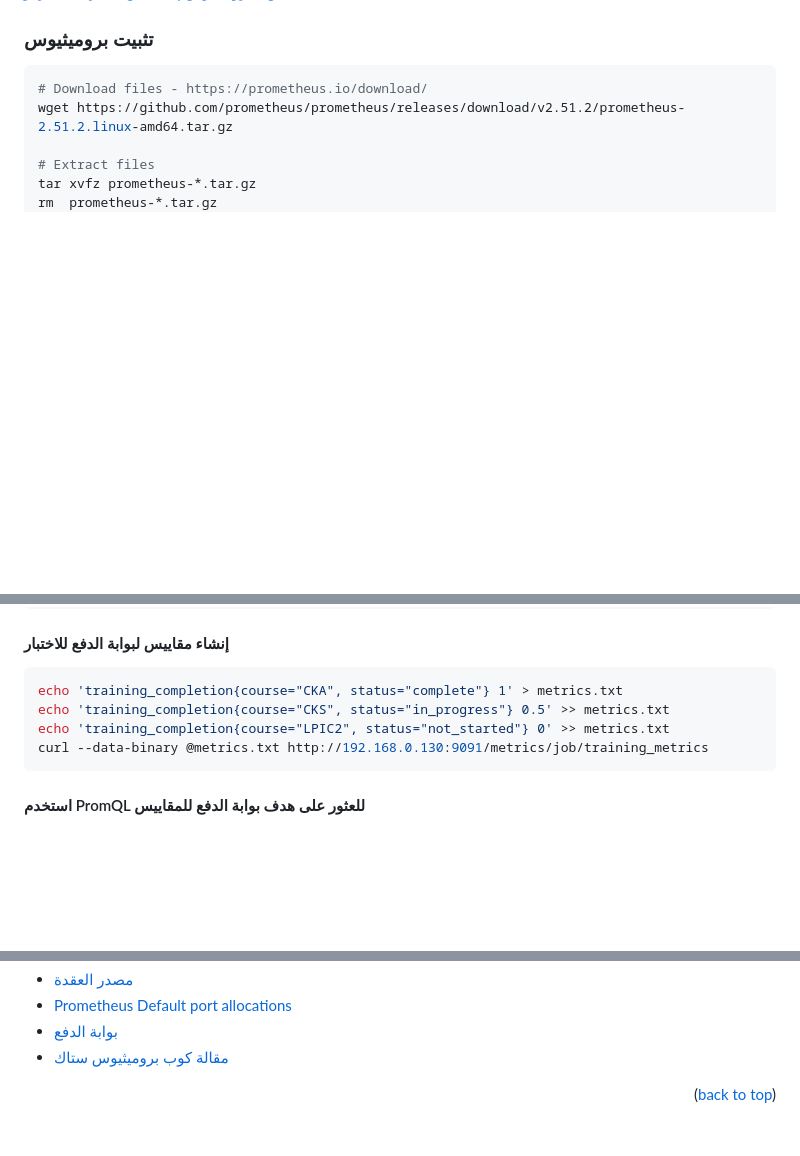
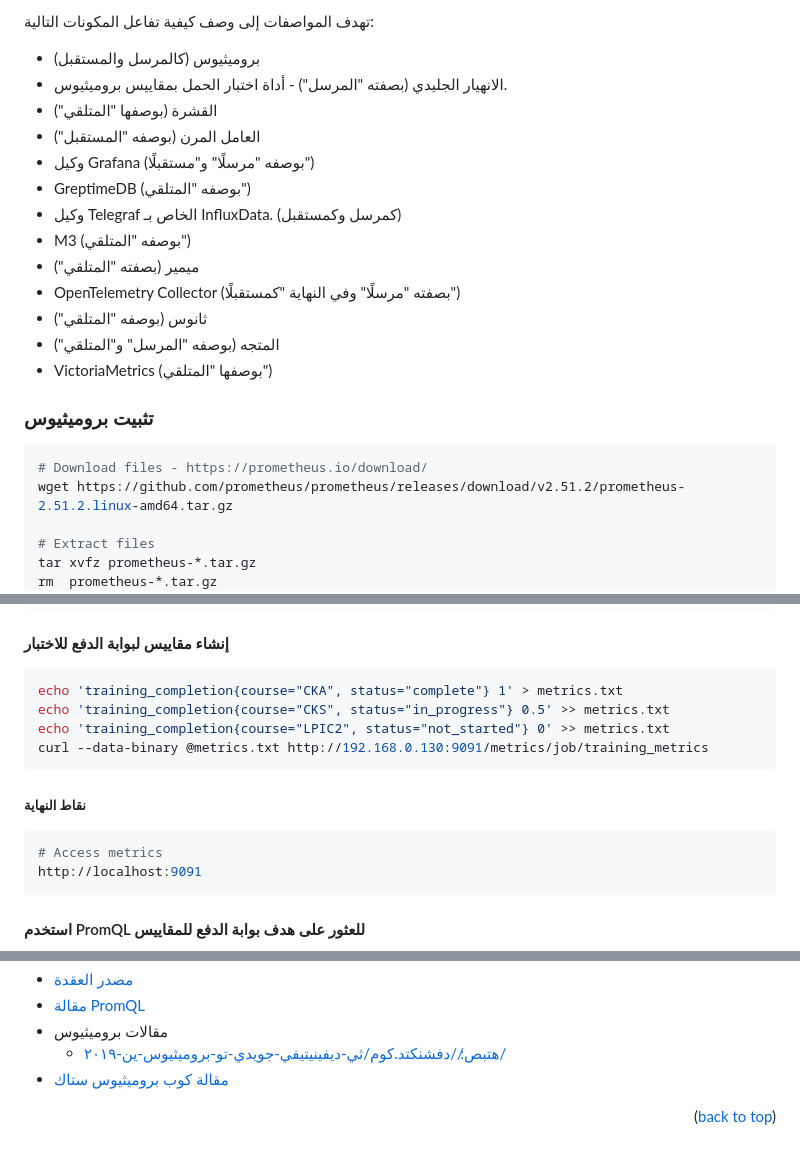
Before and after one commit to marcossilvestrini/learning-observability, a Markdown page: README.ar.md, 3 parts joined by grey strips. GitHub-like rendering; blank space fills up the shorter version.

````diff
--- a/README.ar.md
+++ b/README.ar.md
@@ -205,3 +234,18 @@ api_http_requests_total{method="POST", handler="/messages"}
+تهدف المواصفات إلى وصف كيفية تفاعل المكونات التالية:
+
+-   بروميثيوس (كالمرسل والمستقبل)
+-   الانهيار الجليدي (بصفته "المرسل") - أداة اختبار الحمل بمقاييس بروميثيوس.
+-   القشرة (بوصفها "المتلقي")
+-   العامل المرن (بوصفه "المستقبل")
+-   وكيل Grafana (بوصفه "مرسلًا" و"مستقبلًا")
+-   GreptimeDB (بوصفه "المتلقي")
+-   وكيل Telegraf الخاص بـ InfluxData. (كمرسل وكمستقبل)
+-   M3 (بوصفه "المتلقي")
+-   ميمير (بصفته "المتلقي")
+-   OpenTelemetry Collector (بصفته "مرسلًا" وفي النهاية "كمستقبلًا")
+-   ثانوس (بوصفه "المتلقي")
+-   المتجه (بوصفه "المرسل" و"المتلقي")
+-   VictoriaMetrics (بوصفها "المتلقي")
 
 ### تثبيت بروميثيوس
 
@@ -411,6 +455,13 @@ echo 'training_completion{course="LPIC2", status="not_started"} 0' >> metrics.tx
 curl --data-binary @metrics.txt http://192.168.0.130:9091/metrics/job/training_metrics
 ```
 
+##### نقاط النهاية
+
+```sh
+# Access metrics
+http://localhost:9091
+```
+
 #### استخدم PromQL للعثور على هدف بوابة الدفع للمقاييس
 
 ![promql-pushgateway](images/promql-pushgateway.png)
@@ -496,6 +550,7 @@ curl --data-binary @metrics.txt http://192.168.0.130:9091/metrics/job/training_m
 -   [مصدر العقدة](https://github.com/prometheus/node_exporter)
--   [Prometheus Default port allocations](https://github.com/prometheus/prometheus/wiki/Default-port-allocations)
--   [بوابة الدفع](https://github.com/prometheus/pushgateway/blob/master/README.md)
+-   [مقالة PromQL](https://www.metricfire.com/blog/getting-started-with-promql/)
+-   مقالات بروميثيوس
+    -   [هتبص://دفشنكتد.كوم/ثي-ديفينيتيفي-جويدي-تو-بروميثيوس-ين-٢٠١٩/](https://devconnected.com/the-definitive-guide-to-prometheus-in-2019/)
 -   [مقالة كوب بروميثيوس ستاك](https://www.kubecost.com/kubernetes-devops-tools/kube-prometheus/)
 
 <p align="right">(<a href="#readme-top">back to top</a>)</p>
````
Also changed, not shown: other parts of README.ar.md (+35 -3 lines).
